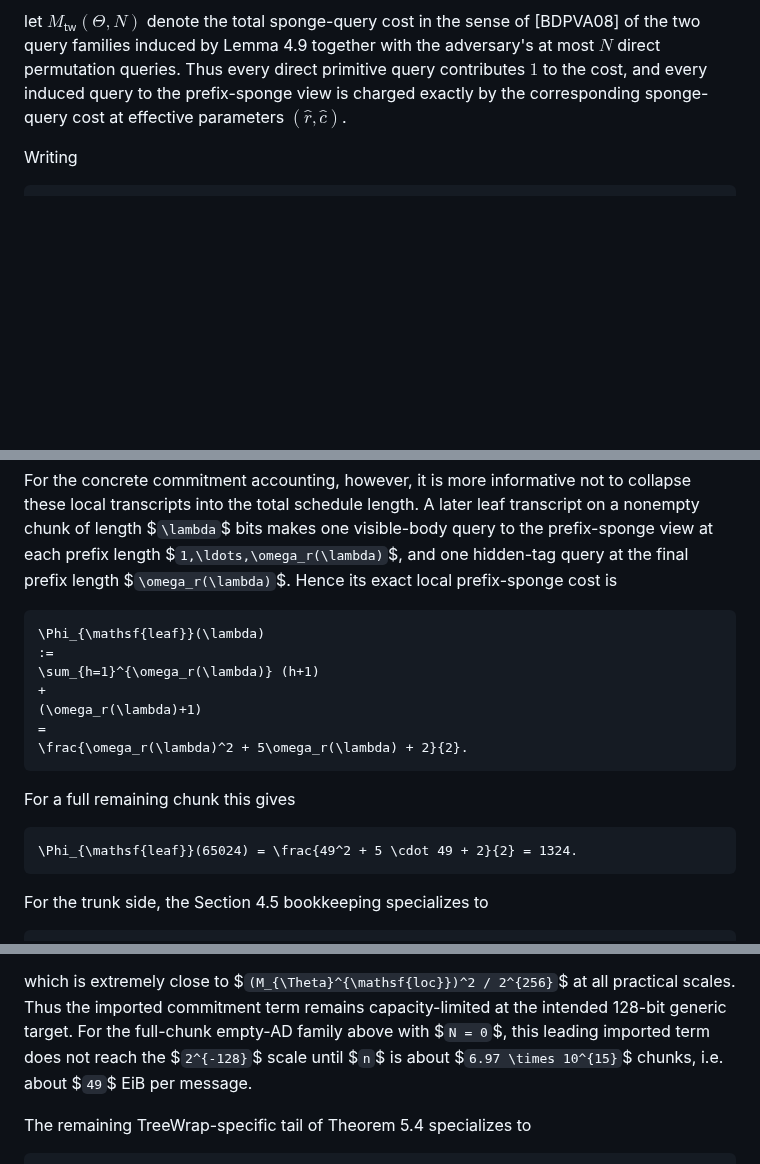
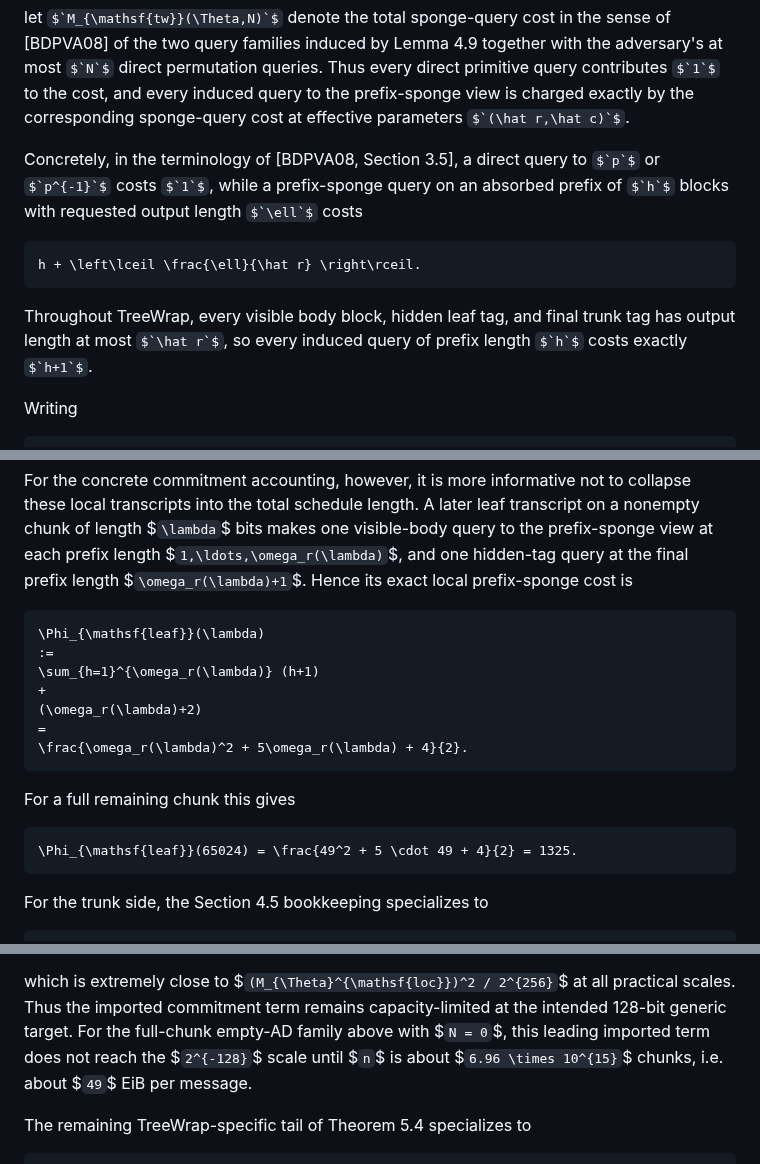
Before and after one commit to codahale/treewrap, a Markdown page: treewrap.md, 3 parts joined by grey strips. GitHub-like rendering; some formulas as TeX source; blank space fills up the shorter version.

Commit message:
Fix TW128 CMT cost indexing

````diff
--- a/treewrap.md
+++ b/treewrap.md
@@ -1733,6 +1733,18 @@ $`N`$ direct permutation queries. Thus every direct primitive query contributes
 $`1`$ to the cost, and every induced query to the prefix-sponge view is charged
 exactly by the corresponding sponge-query cost at effective parameters
 $`(\hat r,\hat c)`$.
+
+Concretely, in the terminology of [BDPVA08, Section 3.5], a direct query to
+$`p`$ or $`p^{-1}`$ costs $`1`$, while a prefix-sponge query on an absorbed
+prefix of $`h`$ blocks with requested output length $`\ell`$ costs
+
+```math
+h + \left\lceil \frac{\ell}{\hat r} \right\rceil.
+```
+
+Throughout TreeWrap, every visible body block, hidden leaf tag, and final trunk
+tag has output length at most $`\hat r`$, so every induced query of prefix
+length $`h`$ costs exactly $`h+1`$.
 
 Writing
 
@@ -2916,22 +2928,22 @@ collapse these local transcripts into the total schedule length. A later leaf
 transcript on a nonempty chunk of length $`\lambda`$ bits makes one visible-body
 query to the prefix-sponge view at each prefix length
 $`1,\ldots,\omega_r(\lambda)`$, and one hidden-tag query at the final prefix
-length $`\omega_r(\lambda)`$. Hence its exact local prefix-sponge cost is
+length $`\omega_r(\lambda)+1`$. Hence its exact local prefix-sponge cost is
 
 ```math
 \Phi_{\mathsf{leaf}}(\lambda)
 :=
 \sum_{h=1}^{\omega_r(\lambda)} (h+1)
 +
-(\omega_r(\lambda)+1)
+(\omega_r(\lambda)+2)
 =
-\frac{\omega_r(\lambda)^2 + 5\omega_r(\lambda) + 2}{2}.
+\frac{\omega_r(\lambda)^2 + 5\omega_r(\lambda) + 4}{2}.
 ```
 
 For a full remaining chunk this gives
 
 ```math
-\Phi_{\mathsf{leaf}}(65024) = \frac{49^2 + 5 \cdot 49 + 2}{2} = 1324.
+\Phi_{\mathsf{leaf}}(65024) = \frac{49^2 + 5 \cdot 49 + 4}{2} = 1325.
 ```
 
 For the trunk side, the Section 4.5 bookkeeping specializes to
@@ -3104,7 +3116,7 @@ which is extremely close to $`(M_{\Theta}^{\mathsf{loc}})^2 / 2^{256}`$ at all
 practical scales. Thus the imported commitment term remains capacity-limited at
 the intended 128-bit generic target. For the full-chunk empty-AD family above
 with $`N = 0`$, this leading imported term does not reach the $`2^{-128}`$
-scale until $`n`$ is about $`6.97 \times 10^{15}`$ chunks, i.e. about
+scale until $`n`$ is about $`6.96 \times 10^{15}`$ chunks, i.e. about
 $`49`$ EiB per message.
 
 The remaining TreeWrap-specific tail of Theorem 5.4 specializes to
````
Also changed, not shown: other parts of treewrap.md (+14 -14 lines).
